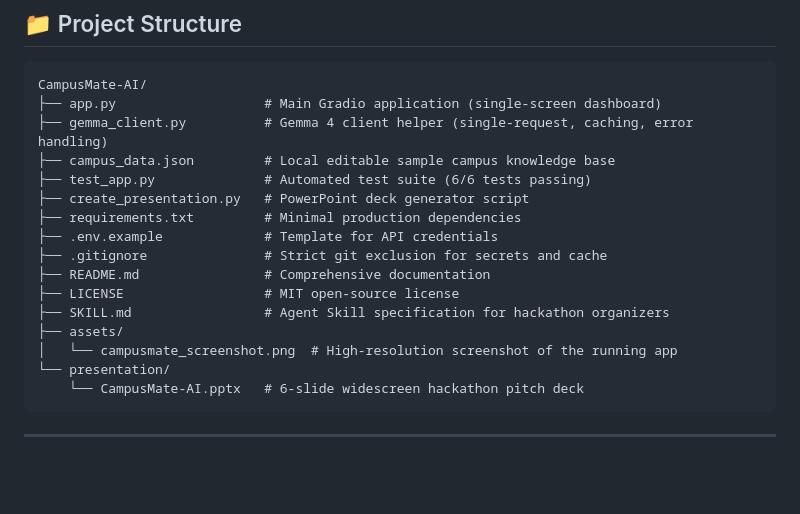
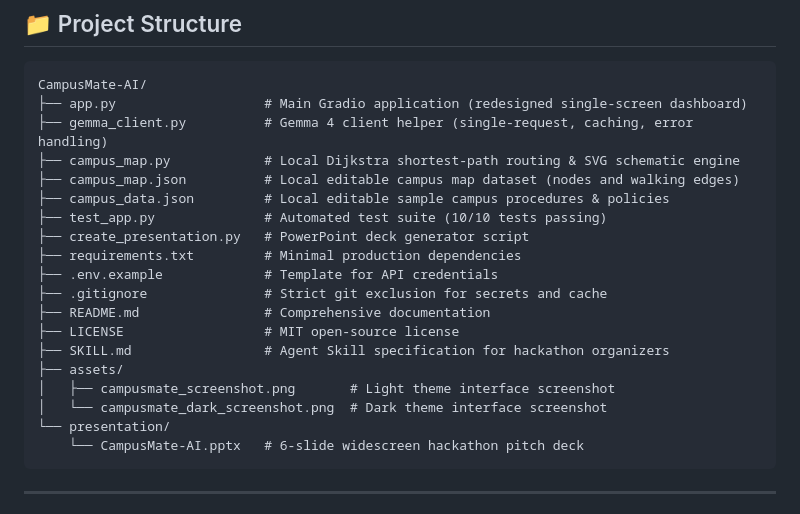
Before and after one commit to Anujt080/CampusMate, a Markdown page: README.md, the part around one of its changes. Drawn GitHub-style; blank space fills up the shorter version.

````diff
--- a/README.md
+++ b/README.md
@@ -90,10 +99,12 @@ CampusMate AI strictly integrates **`gemma-4-26b-a4b-it`** through the official
 
 ```text
 CampusMate-AI/
-├── app.py                   # Main Gradio application (single-screen dashboard)
+├── app.py                   # Main Gradio application (redesigned single-screen dashboard)
 ├── gemma_client.py          # Gemma 4 client helper (single-request, caching, error handling)
-├── campus_data.json         # Local editable sample campus knowledge base
-├── test_app.py              # Automated test suite (6/6 tests passing)
+├── campus_map.py            # Local Dijkstra shortest-path routing & SVG schematic engine
+├── campus_map.json          # Local editable campus map dataset (nodes and walking edges)
+├── campus_data.json         # Local editable sample campus procedures & policies
+├── test_app.py              # Automated test suite (10/10 tests passing)
 ├── create_presentation.py   # PowerPoint deck generator script
 ├── requirements.txt         # Minimal production dependencies
 ├── .env.example             # Template for API credentials
@@ -102,7 +113,8 @@ CampusMate-AI/
 ├── LICENSE                  # MIT open-source license
 ├── SKILL.md                 # Agent Skill specification for hackathon organizers
 ├── assets/
-│   └── campusmate_screenshot.png  # High-resolution screenshot of the running app
+│   ├── campusmate_screenshot.png       # Light theme interface screenshot
+│   └── campusmate_dark_screenshot.png  # Dark theme interface screenshot
 └── presentation/
     └── CampusMate-AI.pptx   # 6-slide widescreen hackathon pitch deck
 ```
````
Also changed, not shown: other parts of README.md (+69 -17 lines), SKILL.md (+12 -11 lines), assets/campusmate_dark_screenshot.png (added), assets/campusmate_screenshot.png, 4 other files.
